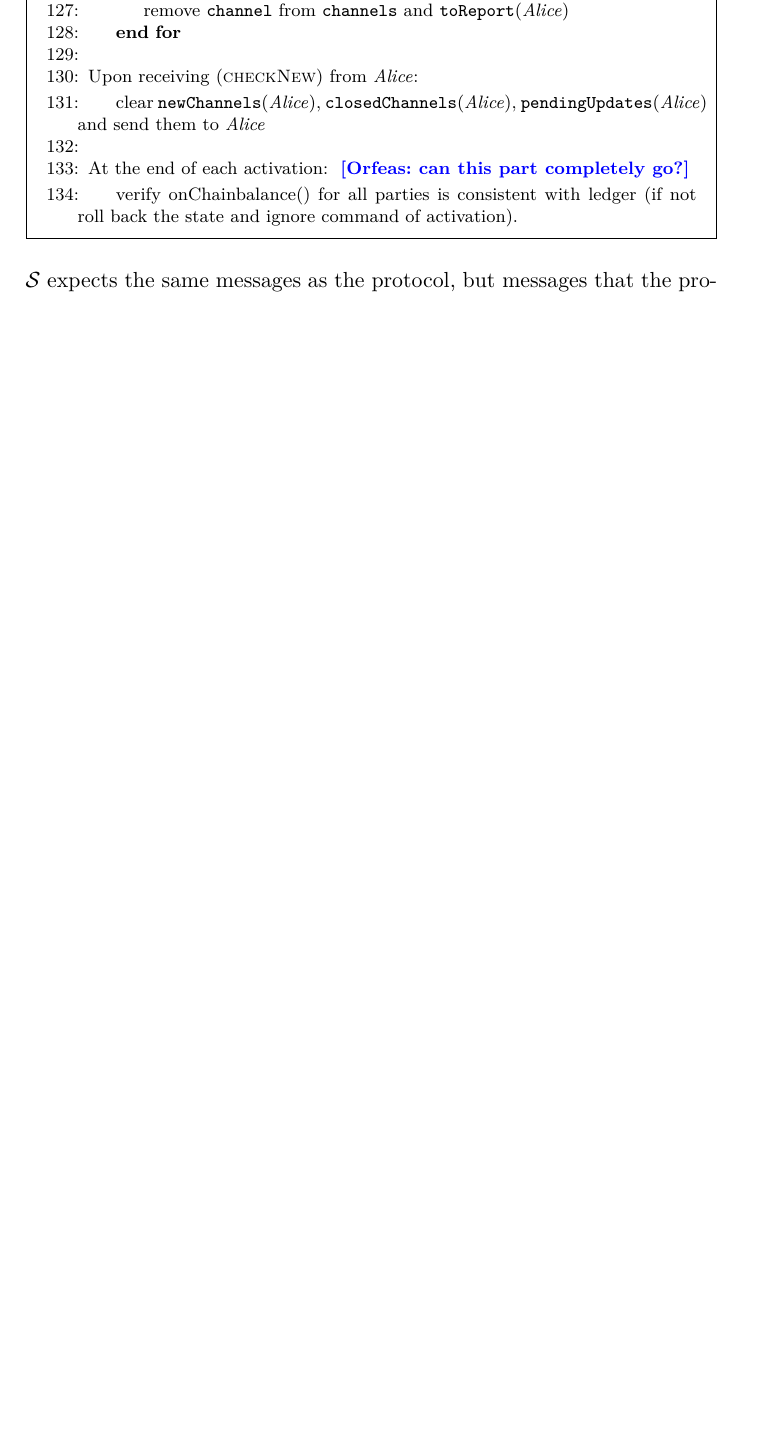
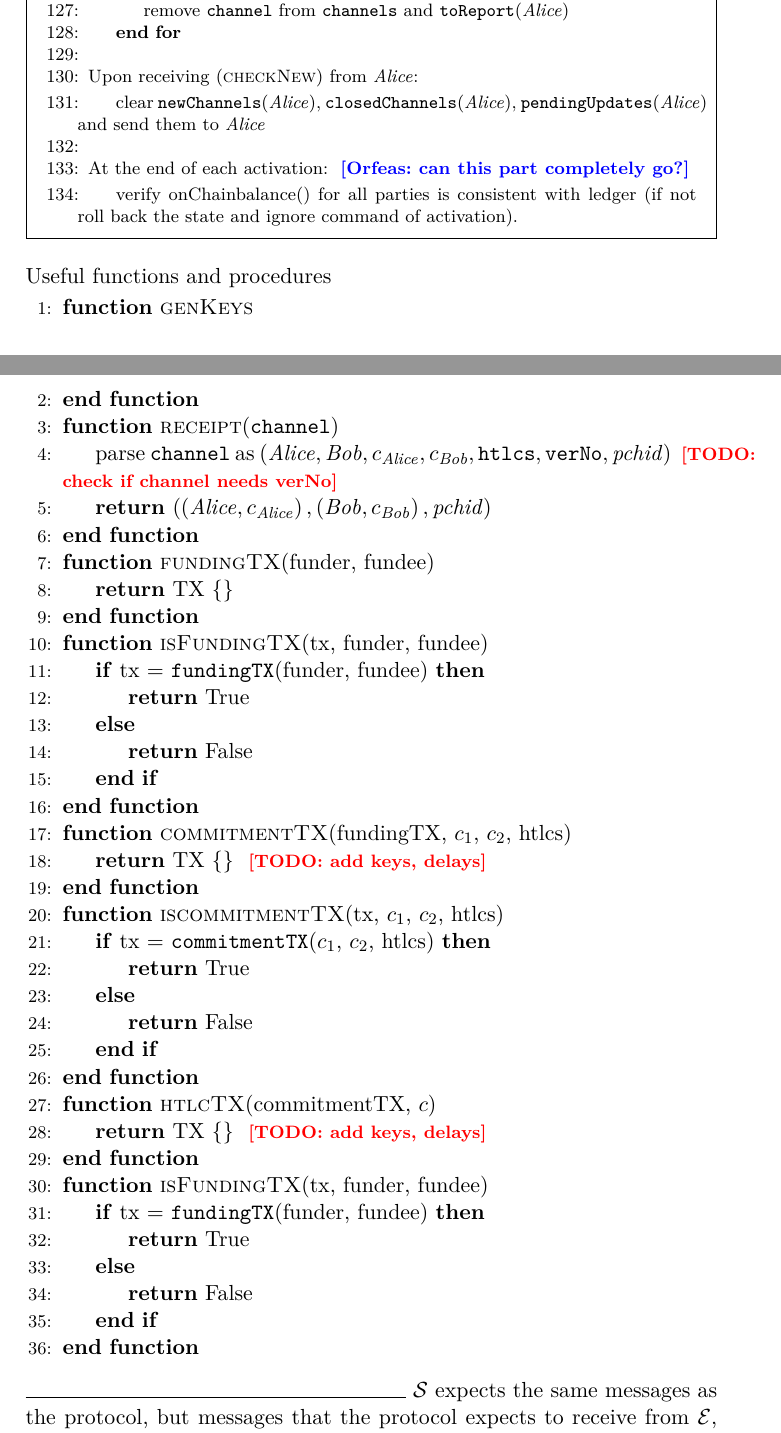
Before and after one commit to OrfeasLitos/PaymentChannels, a LaTeX paper (src/paymentChannels.tex, which reads src/util.tex): part of page 39 of 41 before the commit and two parts of pages 39 and 40 of 42 after it, the two joined at a grey line, cut so that both start at the same text, the shorter picture padded with empty space. Compiled offline with pdfLaTeX.

Commit message:
Add useful functions (some are stubs)

```diff
--- /dev/null
+++ b/src/util.tex
@@ -0,0 +1,44 @@
+\ \\ \noindent {Useful functions and procedures}
+  \label{alg:utils}
+  \begin{algorithmic}[1]
+    \Function{genKeys}{}
+    \EndFunction
+    \Function{receipt}{\texttt{channel}}
+      \State parse \texttt{channel} as $\left(\alice, \bob, c_{\alice},
+      c_{\bob}, \mathtt{htlcs}, \mathtt{verNo}, \mathit{pchid}\right)$
+      \TODO{check if channel needs verNo}
+      \State \Return $\left(\left(\alice, c_{\alice}\right),
+      \left(\bob, c_{\bob}\right), \mathit{pchid}\right)$
+    \EndFunction
+    \Function{fundingTX}{funder, fundee}
+      \State \Return TX \{\}
+    \EndFunction
+    \Function{isFundingTX}{tx, funder, fundee}
+      \If{tx = \texttt{fundingTX}(funder, fundee)}
+        \State \Return True
+      \Else
+        \State \Return False
+      \EndIf
+    \EndFunction
+    \Function{commitmentTX}{fundingTX, $c_1$, $c_2$, htlcs}
+      \State \Return TX \{\} \TODO{add keys, delays}
+    \EndFunction
+    \Function{iscommitmentTX}{tx, $c_1$, $c_2$, htlcs}
+      \If{tx = \texttt{commitmentTX}($c_1$, $c_2$, htlcs)}
+        \State \Return True
+      \Else
+        \State \Return False
+      \EndIf
+    \EndFunction
+    \Function{htlcTX}{commitmentTX, $c$}
+      \State \Return TX \{\} \TODO{add keys, delays}
+    \EndFunction
+    \Function{isFundingTX}{tx, funder, fundee}
+      \If{tx = \texttt{fundingTX}(funder, fundee)}
+        \State \Return True
+      \Else
+        \State \Return False
+      \EndIf
+    \EndFunction
+  \end{algorithmic}
+\hrulefill
```
Also changed, not shown: src/paymentChannels.tex (+1 -0 lines).
